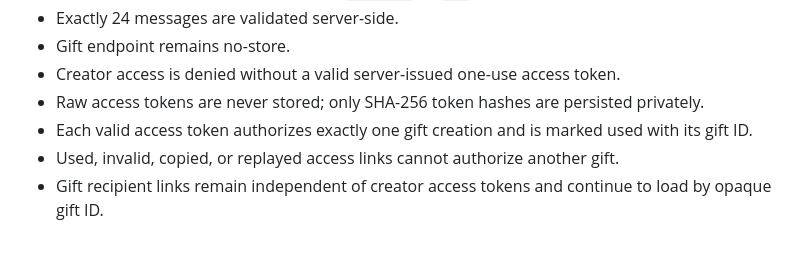
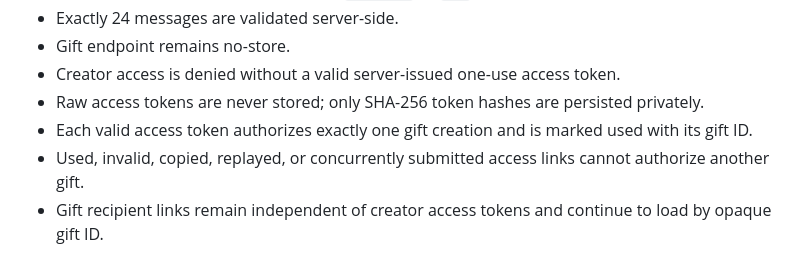
Before and after one commit to Sanafaham/Sanafaham, a Markdown page: open-when-gift/PROTECTED_BASELINE.md, the part around the change. Drawn GitHub-style.

Commit message:
Protect concurrent entitlement replay behavior

```diff
--- a/open-when-gift/PROTECTED_BASELINE.md
+++ b/open-when-gift/PROTECTED_BASELINE.md
@@ -68,7 +68,7 @@ This file defines the settled behavior that future OPEN WHEN work must preserve
 - Creator access is denied without a valid server-issued one-use access token.
 - Raw access tokens are never stored; only SHA-256 token hashes are persisted privately.
 - Each valid access token authorizes exactly one gift creation and is marked used with its gift ID.
-- Used, invalid, copied, or replayed access links cannot authorize another gift.
+- Used, invalid, copied, replayed, or concurrently submitted access links cannot authorize another gift.
 - Gift recipient links remain independent of creator access tokens and continue to load by opaque gift ID.
 
 ## Engineering rule
```
